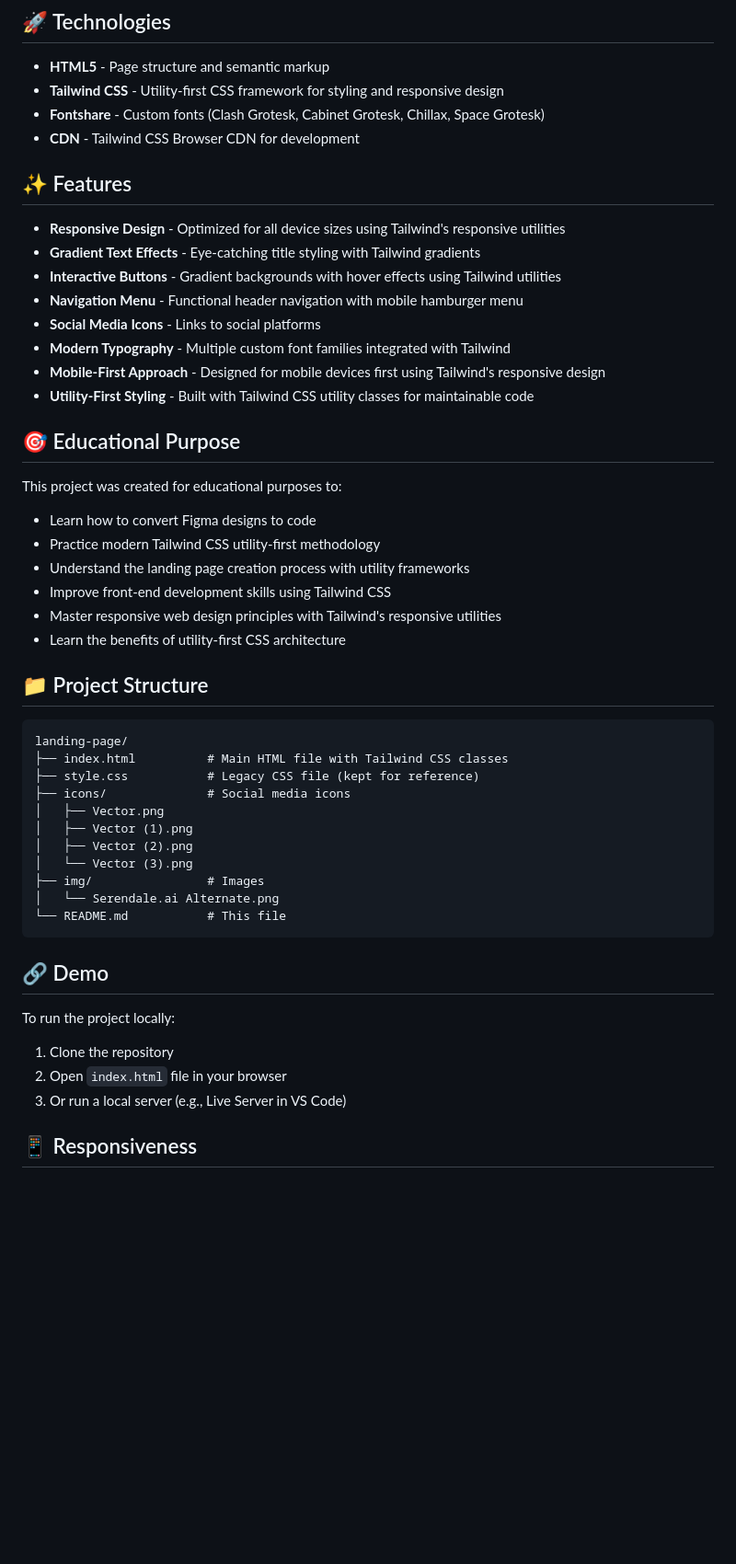
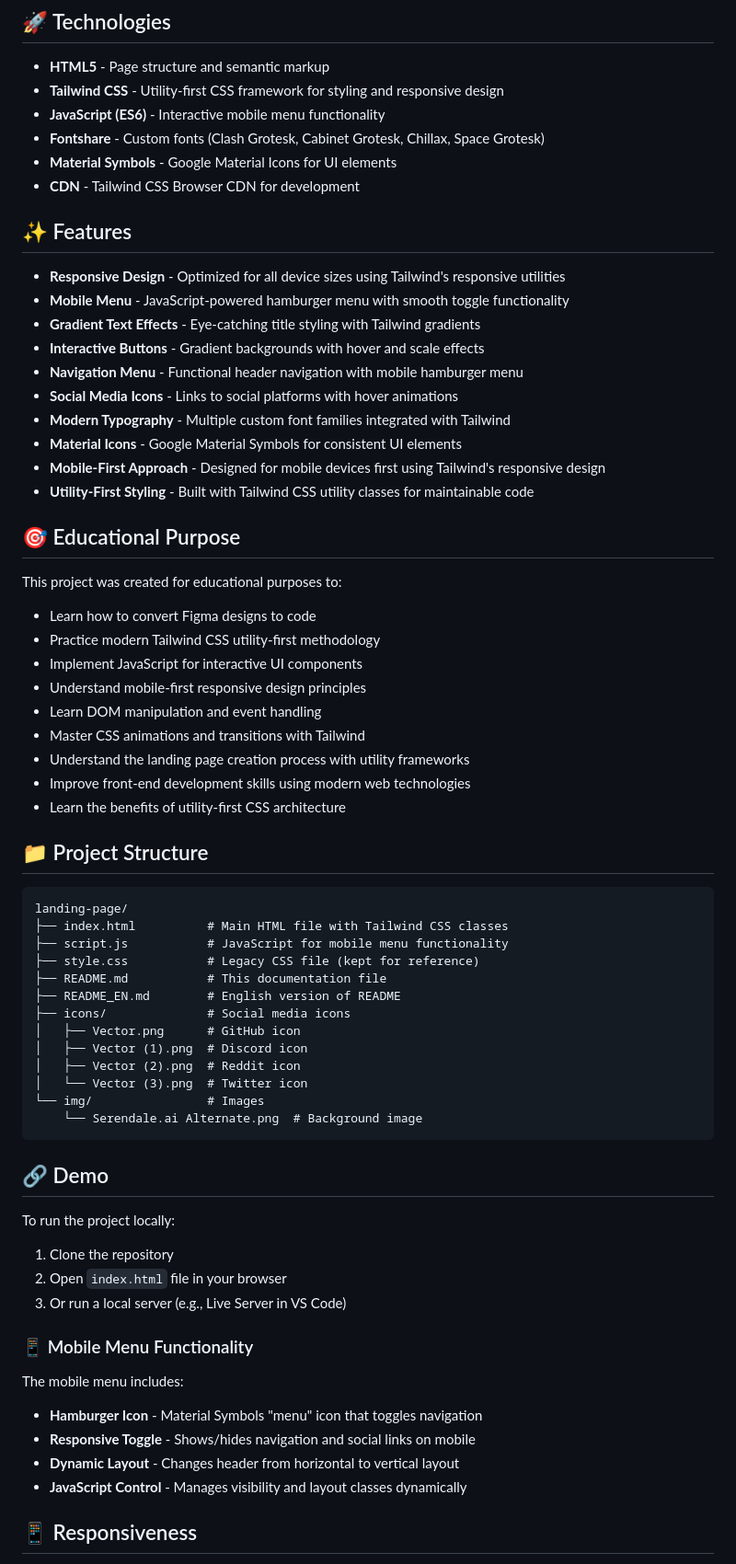
Before and after one commit to Arek7078/landing-page---figma, a Markdown page: README.md, the part around the change printed below. Shown: that part at 92% size. Drawn GitHub-style; blank space fills up the shorter version.

Commit message:
readme edditing

````diff
--- a/README.md
+++ b/README.md
@@ -21,17 +21,21 @@ The landing page was created based on a design made in Figma, which allowed for:
 
 - **HTML5** - Page structure and semantic markup
 - **Tailwind CSS** - Utility-first CSS framework for styling and responsive design
+- **JavaScript (ES6)** - Interactive mobile menu functionality
 - **Fontshare** - Custom fonts (Clash Grotesk, Cabinet Grotesk, Chillax, Space Grotesk)
+- **Material Symbols** - Google Material Icons for UI elements
 - **CDN** - Tailwind CSS Browser CDN for development
 
 ## ✨ Features
 
 - **Responsive Design** - Optimized for all device sizes using Tailwind's responsive utilities
+- **Mobile Menu** - JavaScript-powered hamburger menu with smooth toggle functionality
 - **Gradient Text Effects** - Eye-catching title styling with Tailwind gradients
-- **Interactive Buttons** - Gradient backgrounds with hover effects using Tailwind utilities
+- **Interactive Buttons** - Gradient backgrounds with hover and scale effects
 - **Navigation Menu** - Functional header navigation with mobile hamburger menu
-- **Social Media Icons** - Links to social platforms
+- **Social Media Icons** - Links to social platforms with hover animations
 - **Modern Typography** - Multiple custom font families integrated with Tailwind
+- **Material Icons** - Google Material Symbols for consistent UI elements
 - **Mobile-First Approach** - Designed for mobile devices first using Tailwind's responsive design
 - **Utility-First Styling** - Built with Tailwind CSS utility classes for maintainable code
 
@@ -41,9 +45,12 @@ This project was created for educational purposes to:
 
 - Learn how to convert Figma designs to code
 - Practice modern Tailwind CSS utility-first methodology
+- Implement JavaScript for interactive UI components
+- Understand mobile-first responsive design principles
+- Learn DOM manipulation and event handling
+- Master CSS animations and transitions with Tailwind
 - Understand the landing page creation process with utility frameworks
-- Improve front-end development skills using Tailwind CSS
-- Master responsive web design principles with Tailwind's responsive utilities
+- Improve front-end development skills using modern web technologies
 - Learn the benefits of utility-first CSS architecture
 
 ## 📁 Project Structure
@@ -51,15 +58,17 @@ This project was created for educational purposes to:
 ```
 landing-page/
 ├── index.html          # Main HTML file with Tailwind CSS classes
+├── script.js           # JavaScript for mobile menu functionality
 ├── style.css           # Legacy CSS file (kept for reference)
+├── README.md           # This documentation file
+├── README_EN.md        # English version of README
 ├── icons/              # Social media icons
-│   ├── Vector.png
-│   ├── Vector (1).png
-│   ├── Vector (2).png
-│   └── Vector (3).png
-├── img/                # Images
-│   └── Serendale.ai Alternate.png
-└── README.md           # This file
+│   ├── Vector.png      # GitHub icon
+│   ├── Vector (1).png  # Discord icon
+│   ├── Vector (2).png  # Reddit icon
+│   └── Vector (3).png  # Twitter icon
+└── img/                # Images
+    └── Serendale.ai Alternate.png  # Background image
 ```
 
 ## 🔗 Demo
@@ -69,6 +78,15 @@ To run the project locally:
 1. Clone the repository
 2. Open `index.html` file in your browser
 3. Or run a local server (e.g., Live Server in VS Code)
+
+### 📱 Mobile Menu Functionality
+
+The mobile menu includes:
+
+- **Hamburger Icon** - Material Symbols "menu" icon that toggles navigation
+- **Responsive Toggle** - Shows/hides navigation and social links on mobile
+- **Dynamic Layout** - Changes header from horizontal to vertical layout
+- **JavaScript Control** - Manages visibility and layout classes dynamically
 
 ## 📱 Responsiveness
 
````
Also changed, not shown: other parts of README.md (+25 -7 lines).
